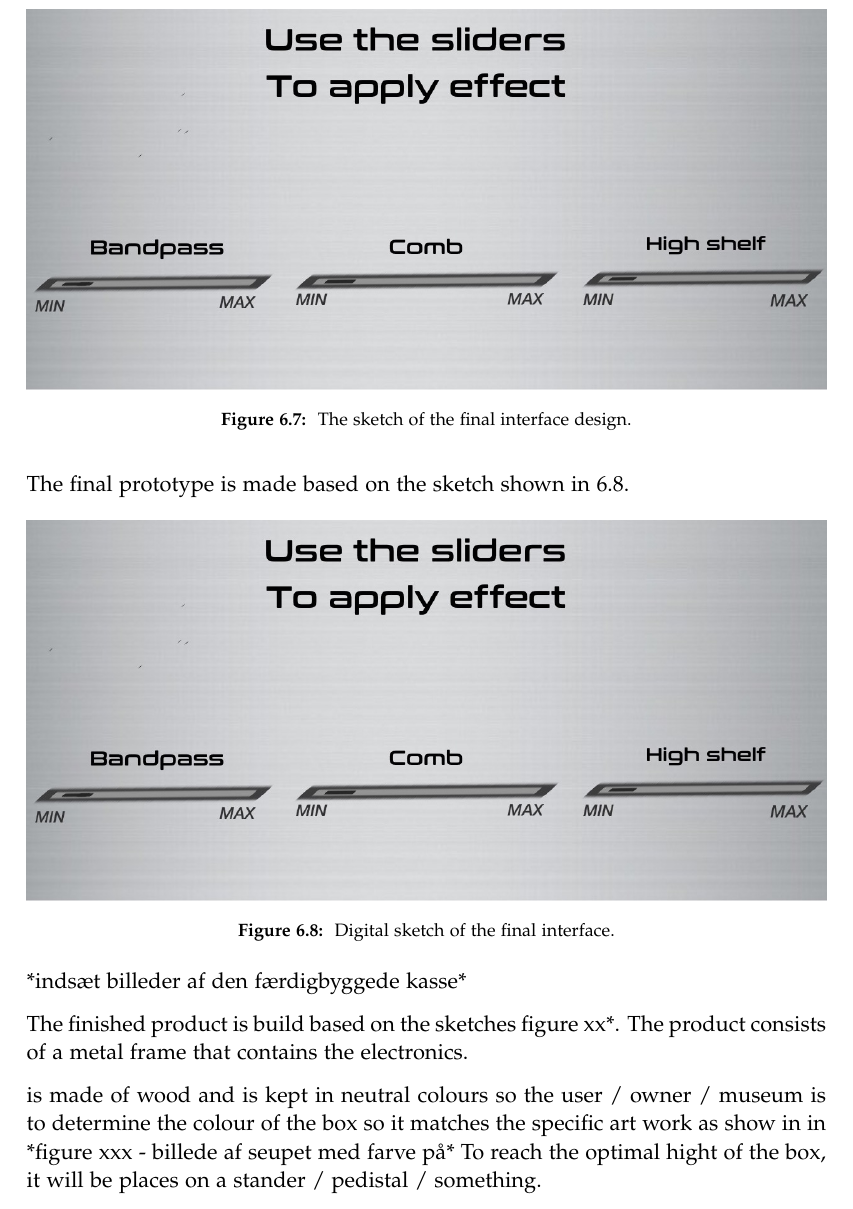
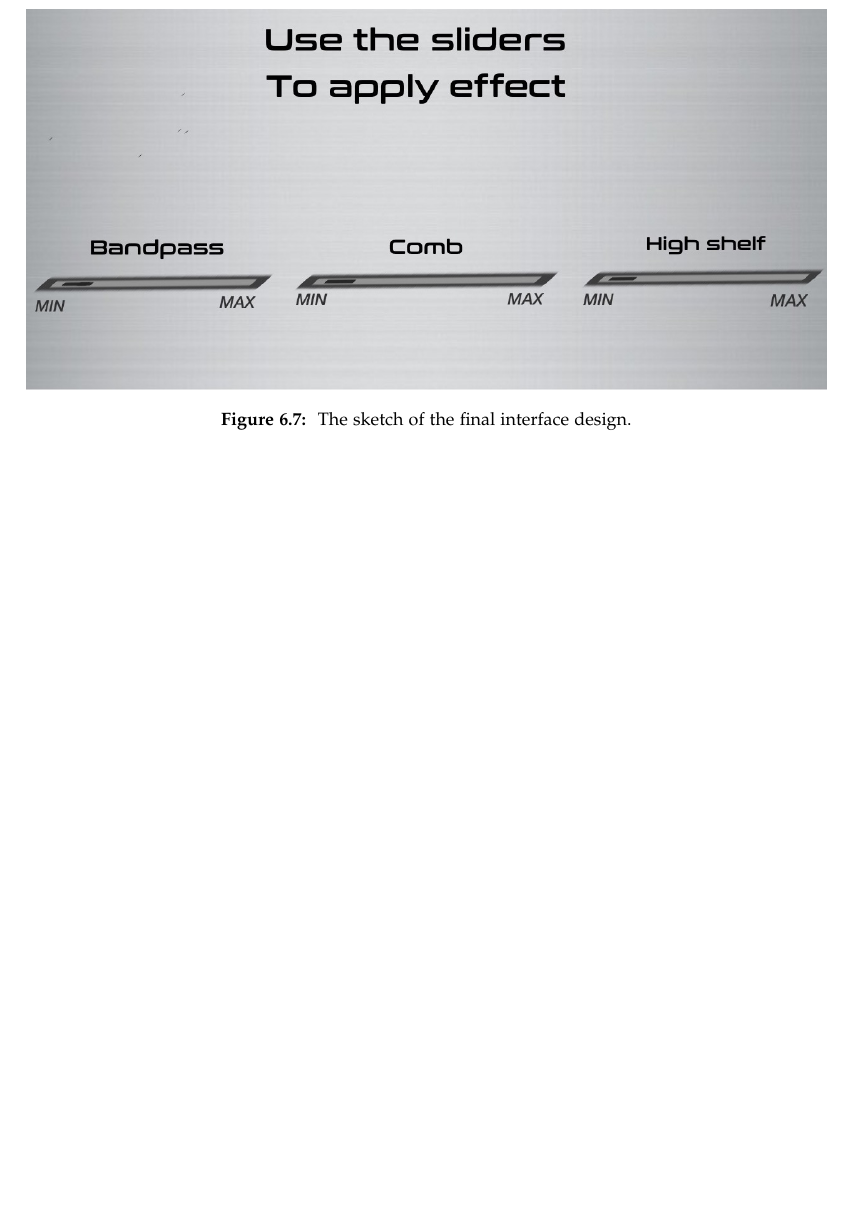
Before and after one commit to kaas-/MightyMuffins-Report, a LaTeX thesis (master.tex, which reads sections/design.tex): part of page 41 of 65, cut so that both start at the same text, the shorter picture padded with empty space. Compiled offline with pdfLaTeX.

Commit message:
slettet det sidste af design

```diff
--- a/sections/design.tex
+++ b/sections/design.tex
@@ -166,20 +166,6 @@ The design team elaborated on the earlier designs sketches and with the feedback
 \caption{\label{fig:finaldesignsketch3grey} The sketch of the final interface design.}
 \end{figure}
 
-The final prototype is made based on the sketch shown in \ref{fig:Finaldesignfinal}.
-
-\begin{figure}[!h]
-\centering
-\includegraphics[width=1\textwidth]{Finaldesignfinal}
-\caption{\label{fig:Finaldesignfinal} Digital sketch of the final interface.}
-\end{figure}
-
-*indsæt billeder af den færdigbyggede kasse*
-
-The finished product is build based on the sketches figure xx*. The product consists of a metal frame that contains the electronics.
-
-is made of wood and is kept in neutral colours so the user / owner / museum is to determine the colour of the box so it matches the specific art work as show in in *figure xxx - billede af seupet med farve på* To reach the optimal hight of the box, it will be places on a stander / pedistal / something.
-
 
 \section{Storyboard}\label{sec:storyboard}
 The picture shown in \ref{fig:Flowdiagram} shows a narrative story board, explaining how the product could be used in contex. The setting of the story board is at an art museum. The user is a visitor at the museum, he walks by a large picture of a woman, in front of the picture is a box with sliders in top ( the final product \ref{fig:finalinterfacesketch3grey} ) and speakers above the picture. The user reads the description placed on the box and starts to manipulate with the sliders. The result is a user made sound coming of the speakers, and the user is happy with his creation.
```
